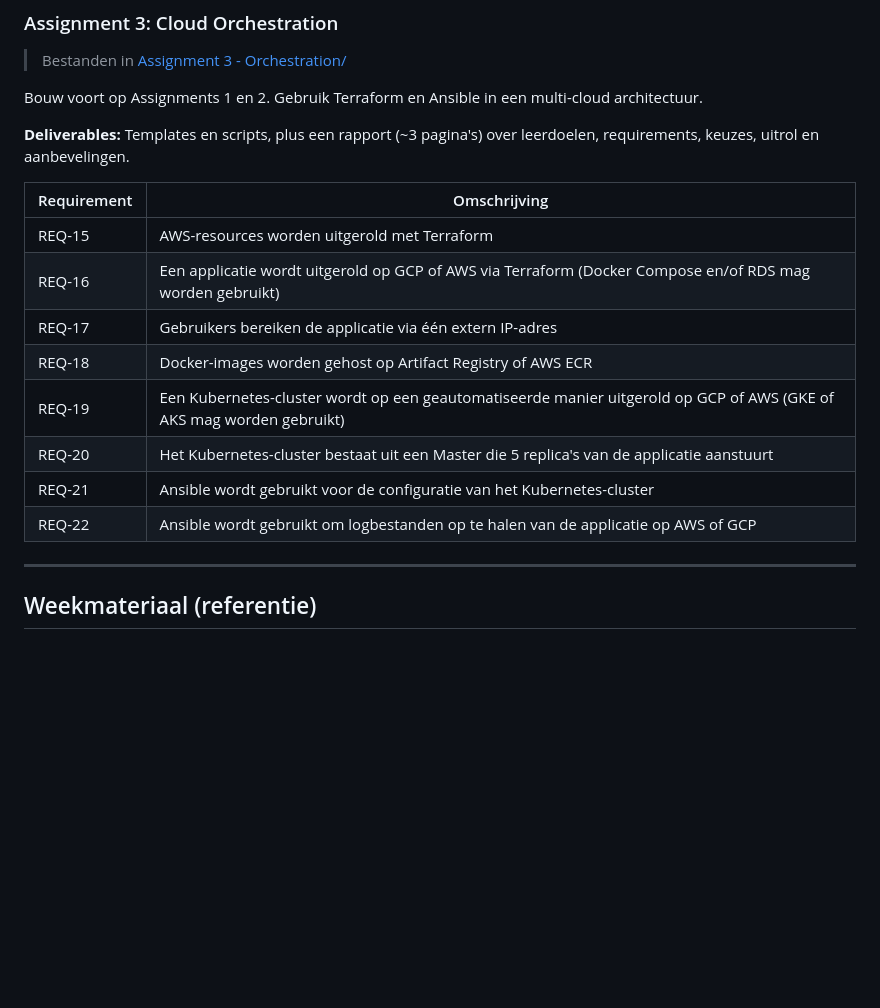
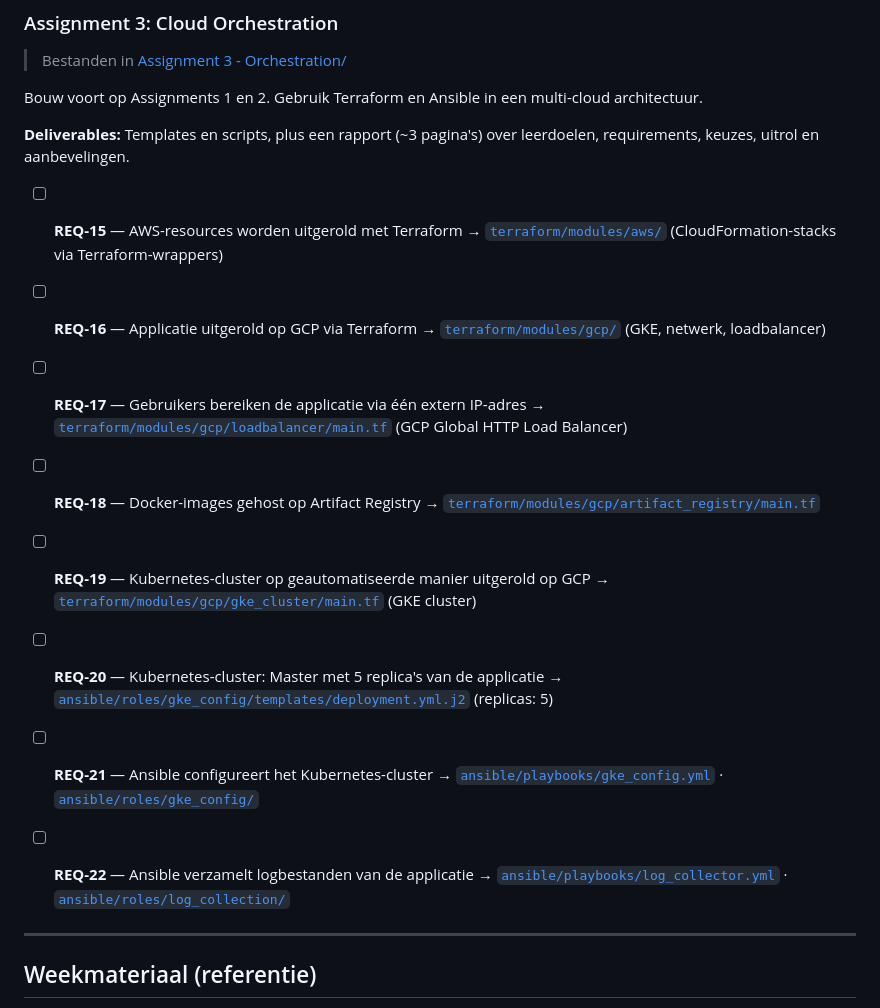
Before and after one commit to Stensel8/cloud-engineering, a Markdown page: cloud-automation-concepts/README.md, the part around one of its changes. Drawn GitHub-style; blank space fills up the shorter version.

```diff
--- a/cloud-automation-concepts/README.md
+++ b/cloud-automation-concepts/README.md
@@ -63,16 +87,29 @@ Bouw voort op Assignments 1 en 2. Gebruik Terraform en Ansible in een multi-clou
 
 **Deliverables:** Templates en scripts, plus een rapport (~3 pagina's) over leerdoelen, requirements, keuzes, uitrol en aanbevelingen.
 
-| Requirement | Omschrijving |
-|-------------|-------------|
-| REQ-15 | AWS-resources worden uitgerold met Terraform |
-| REQ-16 | Een applicatie wordt uitgerold op GCP of AWS via Terraform (Docker Compose en/of RDS mag worden gebruikt) |
-| REQ-17 | Gebruikers bereiken de applicatie via één extern IP-adres |
-| REQ-18 | Docker-images worden gehost op Artifact Registry of AWS ECR |
-| REQ-19 | Een Kubernetes-cluster wordt op een geautomatiseerde manier uitgerold op GCP of AWS (GKE of AKS mag worden gebruikt) |
-| REQ-20 | Het Kubernetes-cluster bestaat uit een Master die 5 replica's van de applicatie aanstuurt |
-| REQ-21 | Ansible wordt gebruikt voor de configuratie van het Kubernetes-cluster |
-| REQ-22 | Ansible wordt gebruikt om logbestanden op te halen van de applicatie op AWS of GCP |
+- [ ] **REQ-15** — AWS-resources worden uitgerold met Terraform
+  → [`terraform/modules/aws/`](Assignment%203%20-%20Orchestration/terraform/modules/aws/) (CloudFormation-stacks via Terraform-wrappers)
+
+- [ ] **REQ-16** — Applicatie uitgerold op GCP via Terraform
+  → [`terraform/modules/gcp/`](Assignment%203%20-%20Orchestration/terraform/modules/gcp/) (GKE, netwerk, loadbalancer)
+
+- [ ] **REQ-17** — Gebruikers bereiken de applicatie via één extern IP-adres
+  → [`terraform/modules/gcp/loadbalancer/main.tf`](Assignment%203%20-%20Orchestration/terraform/modules/gcp/loadbalancer/main.tf) (GCP Global HTTP Load Balancer)
+
+- [ ] **REQ-18** — Docker-images gehost op Artifact Registry
+  → [`terraform/modules/gcp/artifact_registry/main.tf`](Assignment%203%20-%20Orchestration/terraform/modules/gcp/artifact_registry/main.tf)
+
+- [ ] **REQ-19** — Kubernetes-cluster op geautomatiseerde manier uitgerold op GCP
+  → [`terraform/modules/gcp/gke_cluster/main.tf`](Assignment%203%20-%20Orchestration/terraform/modules/gcp/gke_cluster/main.tf) (GKE cluster)
+
+- [ ] **REQ-20** — Kubernetes-cluster: Master met 5 replica's van de applicatie
+  → [`ansible/roles/gke_config/templates/deployment.yml.j2`](Assignment%203%20-%20Orchestration/ansible/roles/gke_config/templates/deployment.yml.j2) (replicas: 5)
+
+- [ ] **REQ-21** — Ansible configureert het Kubernetes-cluster
+  → [`ansible/playbooks/gke_config.yml`](Assignment%203%20-%20Orchestration/ansible/playbooks/gke_config.yml) · [`ansible/roles/gke_config/`](Assignment%203%20-%20Orchestration/ansible/roles/gke_config/)
+
+- [ ] **REQ-22** — Ansible verzamelt logbestanden van de applicatie
+  → [`ansible/playbooks/log_collector.yml`](Assignment%203%20-%20Orchestration/ansible/playbooks/log_collector.yml) · [`ansible/roles/log_collection/`](Assignment%203%20-%20Orchestration/ansible/roles/log_collection/)
 
 ---
 
```
Also changed, not shown: other parts of cloud-automation-concepts/README.md (+43 -19 lines).
